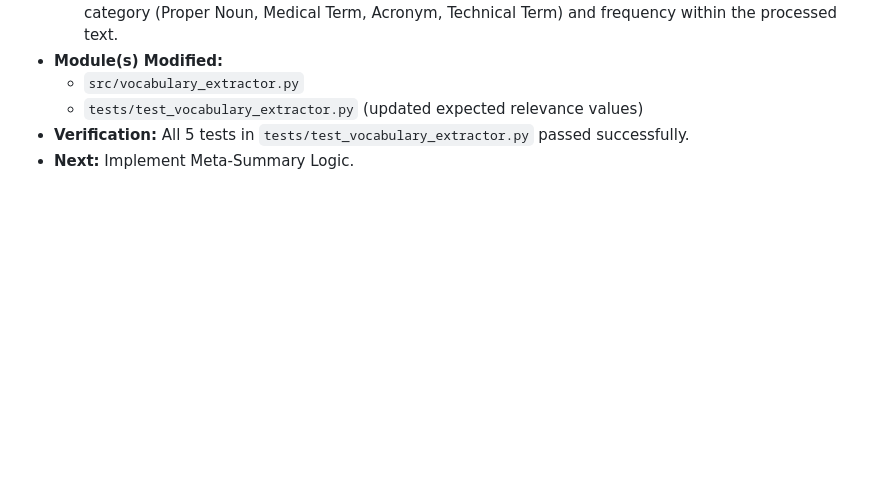
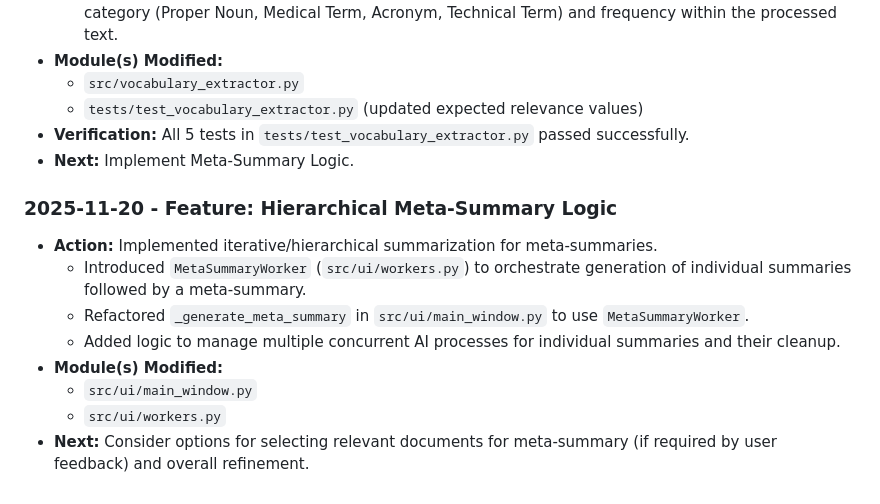
Before and after one commit to nono638/CaseSummarizer, a Markdown page: DEV_LOG.md, the part around the change. Drawn GitHub-style; blank space fills up the shorter version.

Commit message:
Docs: Update docs for hierarchical meta-summary logic

```diff
--- a/DEV_LOG.md
+++ b/DEV_LOG.md
@@ -59,3 +59,14 @@
     *   `tests/test_vocabulary_extractor.py` (updated expected relevance values)
 *   **Verification:** All 5 tests in `tests/test_vocabulary_extractor.py` passed successfully.
 *   **Next:** Implement Meta-Summary Logic.
+
+### 2025-11-20 - Feature: Hierarchical Meta-Summary Logic
+
+*   **Action:** Implemented iterative/hierarchical summarization for meta-summaries.
+    *   Introduced `MetaSummaryWorker` (`src/ui/workers.py`) to orchestrate generation of individual summaries followed by a meta-summary.
+    *   Refactored `_generate_meta_summary` in `src/ui/main_window.py` to use `MetaSummaryWorker`.
+    *   Added logic to manage multiple concurrent AI processes for individual summaries and their cleanup.
+*   **Module(s) Modified:**
+    *   `src/ui/main_window.py`
+    *   `src/ui/workers.py`
+*   **Next:** Consider options for selecting relevant documents for meta-summary (if required by user feedback) and overall refinement.
```
